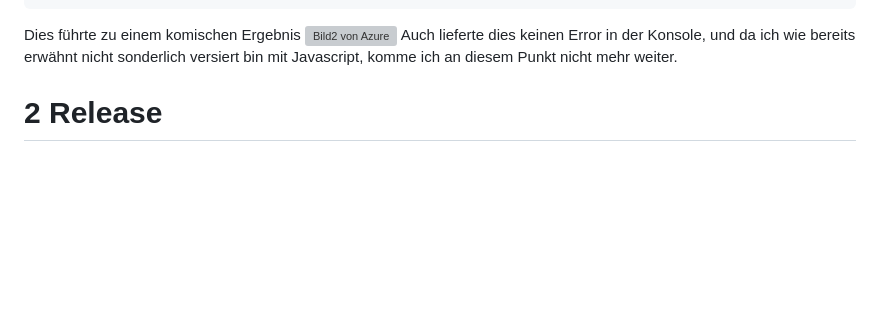
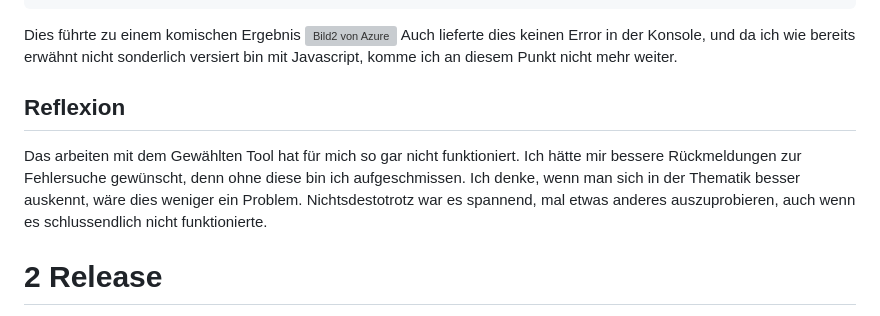
Before and after one commit to Schub1duby/M324Portfolio, a Markdown page: PortfolioTeil2.md, the part around the change. GitHub-like rendering; blank space fills up the shorter version; grey boxes are pictures that could not be loaded.

```diff
--- a/PortfolioTeil2.md
+++ b/PortfolioTeil2.md
@@ -181,6 +181,8 @@ Dies führte zu einem komischen Ergebnis
 ![Bild2 von Azure](https://i.imgur.com/tUae828.jpeg)
 Auch lieferte dies keinen Error in der Konsole, und da ich wie bereits erwähnt nicht sonderlich versiert bin mit Javascript, komme ich an diesem Punkt nicht mehr weiter.
 
+## Reflexion
+Das arbeiten mit dem Gewählten Tool hat für mich so gar nicht funktioniert. Ich hätte mir bessere Rückmeldungen zur Fehlersuche gewünscht, denn ohne diese bin ich aufgeschmissen. Ich denke, wenn man sich in der Thematik besser auskennt, wäre dies weniger ein Problem. Nichtsdestotrotz war es spannend, mal etwas anderes auszuprobieren, auch wenn es schlussendlich nicht funktionierte.
 
 # 2 Release
 
```
